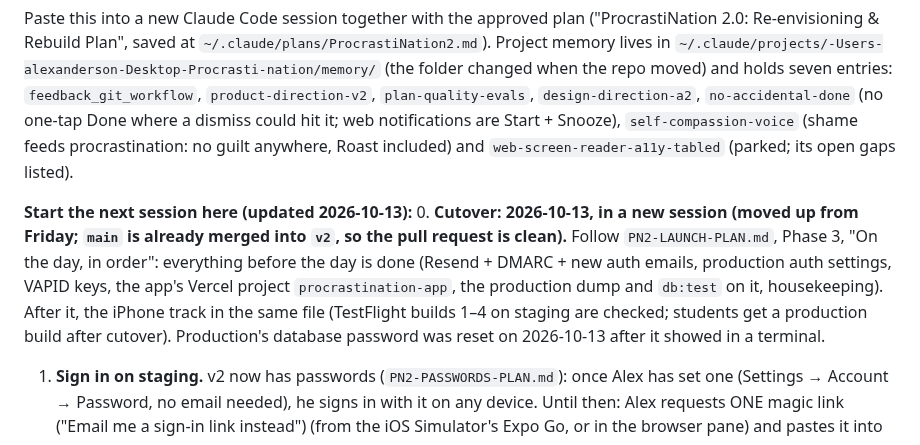
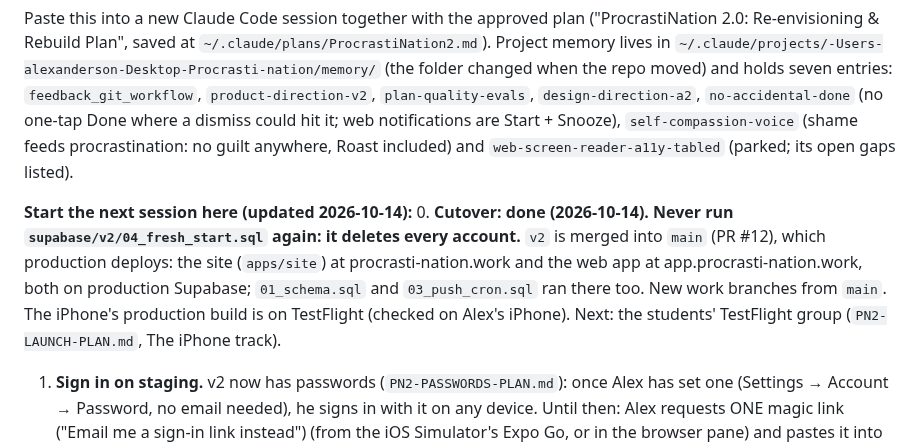
Before and after one commit to alexja2008-creator/Procrasti-nation, a Markdown page: PN2-HANDOFF.md, the part around the change. GitHub-like rendering.

```diff
--- a/PN2-HANDOFF.md
+++ b/PN2-HANDOFF.md
@@ -2,8 +2,8 @@
 
 Paste this into a new Claude Code session together with the approved plan ("ProcrastiNation 2.0: Re-envisioning & Rebuild Plan", saved at `~/.claude/plans/ProcrastiNation2.md`). Project memory lives in `~/.claude/projects/-Users-alexanderson-Desktop-Procrasti-nation/memory/` (the folder changed when the repo moved) and holds seven entries: `feedback_git_workflow`, `product-direction-v2`, `plan-quality-evals`, `design-direction-a2`, `no-accidental-done` (no one-tap Done where a dismiss could hit it; web notifications are Start + Snooze), `self-compassion-voice` (shame feeds procrastination: no guilt anywhere, Roast included) and `web-screen-reader-a11y-tabled` (parked; its open gaps listed).
 
-**Start the next session here (updated 2026-10-13):**
-0. **Cutover: 2026-10-13, in a new session (moved up from Friday; `main` is already merged into `v2`, so the pull request is clean).** Follow `PN2-LAUNCH-PLAN.md`, Phase 3, "On the day, in order": everything before the day is done (Resend + DMARC + new auth emails, production auth settings, VAPID keys, the app's Vercel project `procrastination-app`, the production dump and `db:test` on it, housekeeping). After it, the iPhone track in the same file (TestFlight builds 1–4 on staging are checked; students get a production build after cutover). Production's database password was reset on 2026-10-13 after it showed in a terminal.
+**Start the next session here (updated 2026-10-14):**
+0. **Cutover: done (2026-10-14). Never run `supabase/v2/04_fresh_start.sql` again: it deletes every account.** `v2` is merged into `main` (PR #12), which production deploys: the site (`apps/site`) at procrasti-nation.work and the web app at app.procrasti-nation.work, both on production Supabase; `01_schema.sql` and `03_push_cron.sql` ran there too. New work branches from `main`. The iPhone's production build is on TestFlight (checked on Alex's iPhone). Next: the students' TestFlight group (`PN2-LAUNCH-PLAN.md`, The iPhone track).
 1. **Sign in on staging.** v2 now has passwords (`PN2-PASSWORDS-PLAN.md`): once Alex has set one (Settings → Account → Password, no email needed), he signs in with it on any device. Until then: Alex requests ONE magic link ("Email me a sign-in link instead") (from the iOS Simulator's Expo Go, or in the browser pane) and pastes it into the chat, and Claude opens it on that device (`xcrun simctl openurl booted "<link>"`). Only the newest link works, and it must open where it was requested. If sign-in says "too many tries", that's Supabase's email rate limit: staging sends through Supabase's built-in email, which allows only a couple of auth emails per hour for the whole project, so two links use it up. Wait for the hour to roll over, or set up custom SMTP (Resend) on staging and raise the limit (section 2).
 2. **Then finish the onboarding checks on the iPhone** (section 5, "Onboarding"): web is done.
 3. **Web screen-reader state** landed in `b9a8ba8` (`aria-checked` / `aria-selected`); the rest is parked (memory `web-screen-reader-a11y-tabled`).
```
Also changed, not shown: PN2-LAUNCH-PLAN.md (+10 -3 lines).
